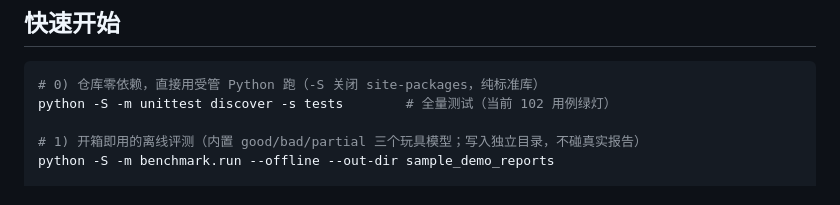
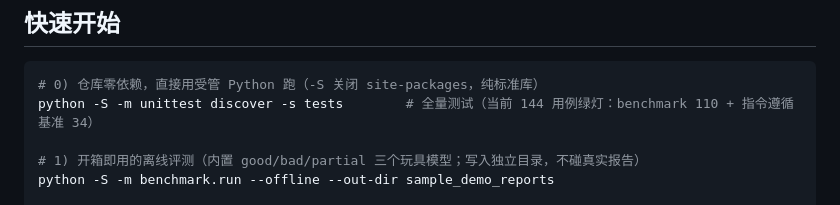
Before and after one commit to vickywu97/legal-hallucination-bench, a Markdown page: README.md, the part around the change. Drawn GitHub-style.

Commit message:
docs(README): update test count 102 -> 144 (benchmark 110 + IF bench 34)
unittest discover 实测 144 用例（benchmark 110 + 指令遵循基准 34），
原 README 写的 102 为旧数，属跨仓库一致性审计 #2。

````diff
--- a/README.md
+++ b/README.md
@@ -104,7 +104,7 @@ Verification (verdict / category / diff_level / score / candidate / ground_truth
 
 ```bash
 # 0) 仓库零依赖，直接用受管 Python 跑（-S 关闭 site-packages，纯标准库）
-python -S -m unittest discover -s tests        # 全量测试（当前 102 用例绿灯）
+python -S -m unittest discover -s tests        # 全量测试（当前 144 用例绿灯：benchmark 110 + 指令遵循基准 34）
 
 # 1) 开箱即用的离线评测（内置 good/bad/partial 三个玩具模型；写入独立目录，不碰真实报告）
 python -S -m benchmark.run --offline --out-dir sample_demo_reports
````
